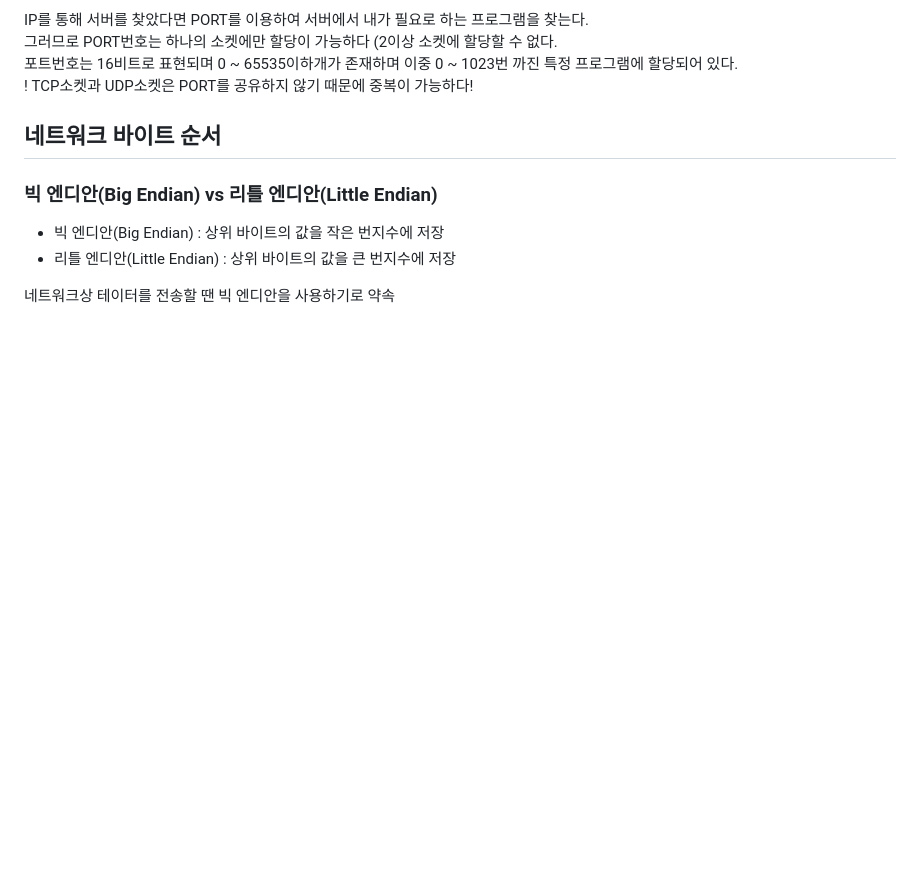
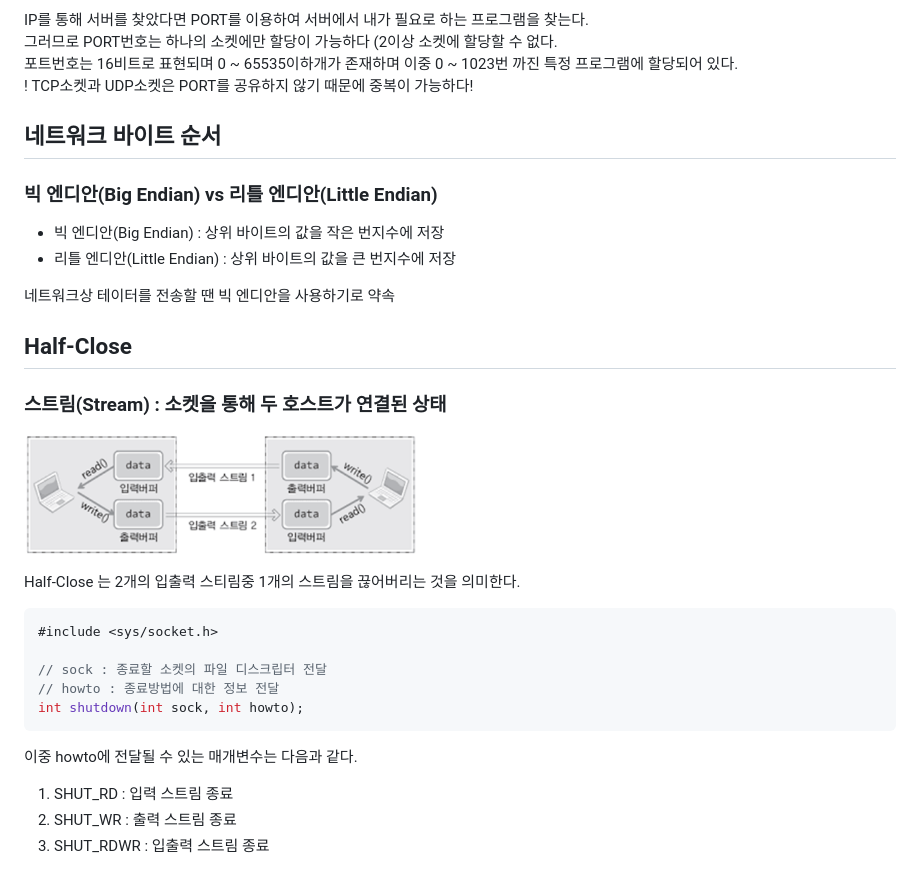
Before and after one commit to rhehd721/Bit_FinalProject, a Markdown page: Socket/README.md, the part around the change. GitHub-like rendering; pictures changed too: Socket/image/Stream.png (added); blank space fills up the shorter version.

Commit message:
이론 추가

````diff
--- a/Socket/README.md
+++ b/Socket/README.md
@@ -183,3 +183,22 @@ IP를 통해 서버를 찾았다면 PORT를 이용하여 서버에서 내가 필
 * 리틀 엔디안(Little Endian) : 상위 바이트의 값을 큰 번지수에 저장
 
 네트워크상 테이터를 전송할 땐 빅 엔디안을 사용하기로 약속
+
+## Half-Close
+
+### 스트림(Stream) : 소켓을 통해 두 호스트가 연결된 상태
+
+<img src="./image/Stream.png" width="45%" height="30%" title="Stream" ></img>
+
+Half-Close 는 2개의 입출력 스티림중 1개의 스트림을 끊어버리는 것을 의미한다.
+``` c
+#include <sys/socket.h>
+
+// sock : 종료할 소켓의 파일 디스크립터 전달
+// howto : 종료방법에 대한 정보 전달
+int shutdown(int sock, int howto);
+```
+이중 howto에 전달될 수 있는 매개변수는 다음과 같다.
+1. SHUT_RD : 입력 스트림 종료
+2. SHUT_WR : 출력 스트림 종료
+3. SHUT_RDWR : 입출력 스트림 종료
````
